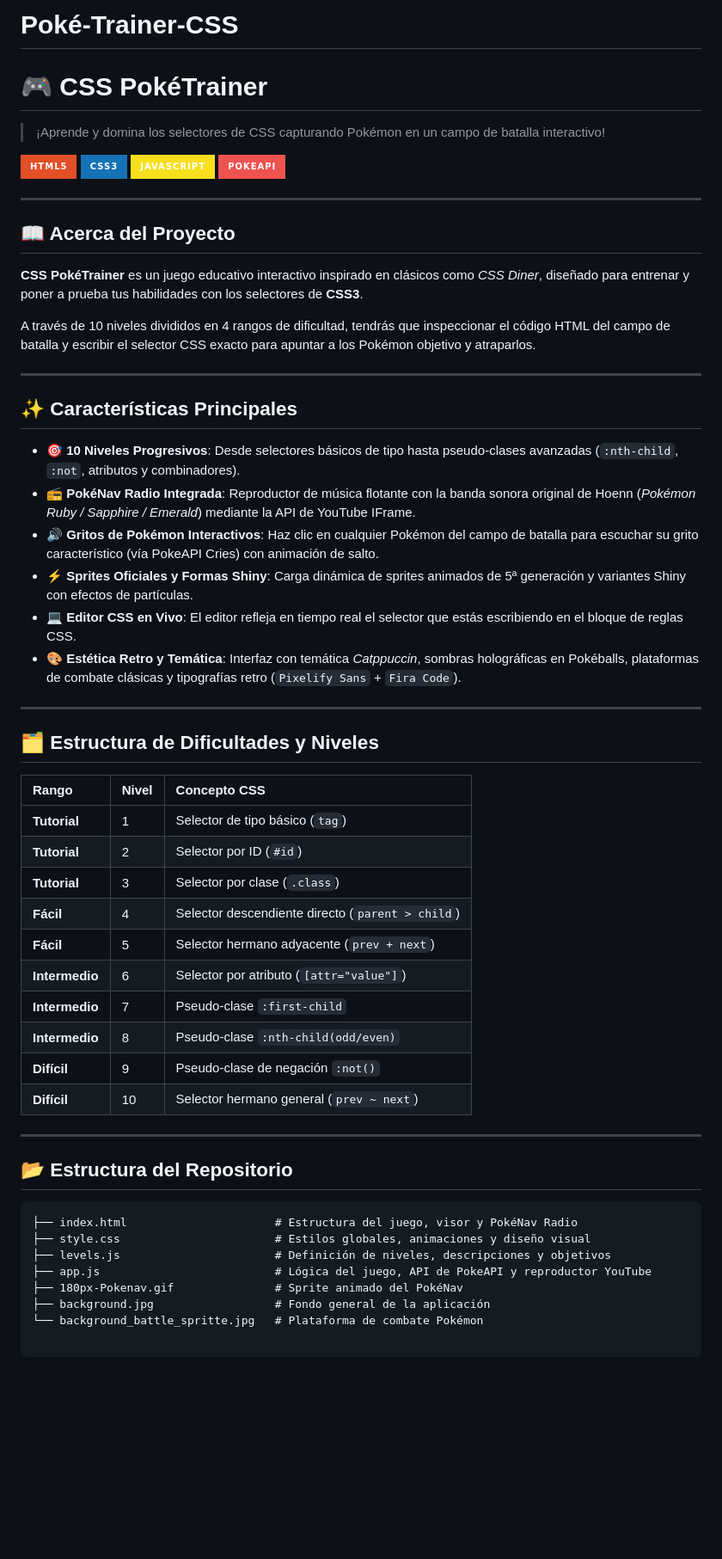
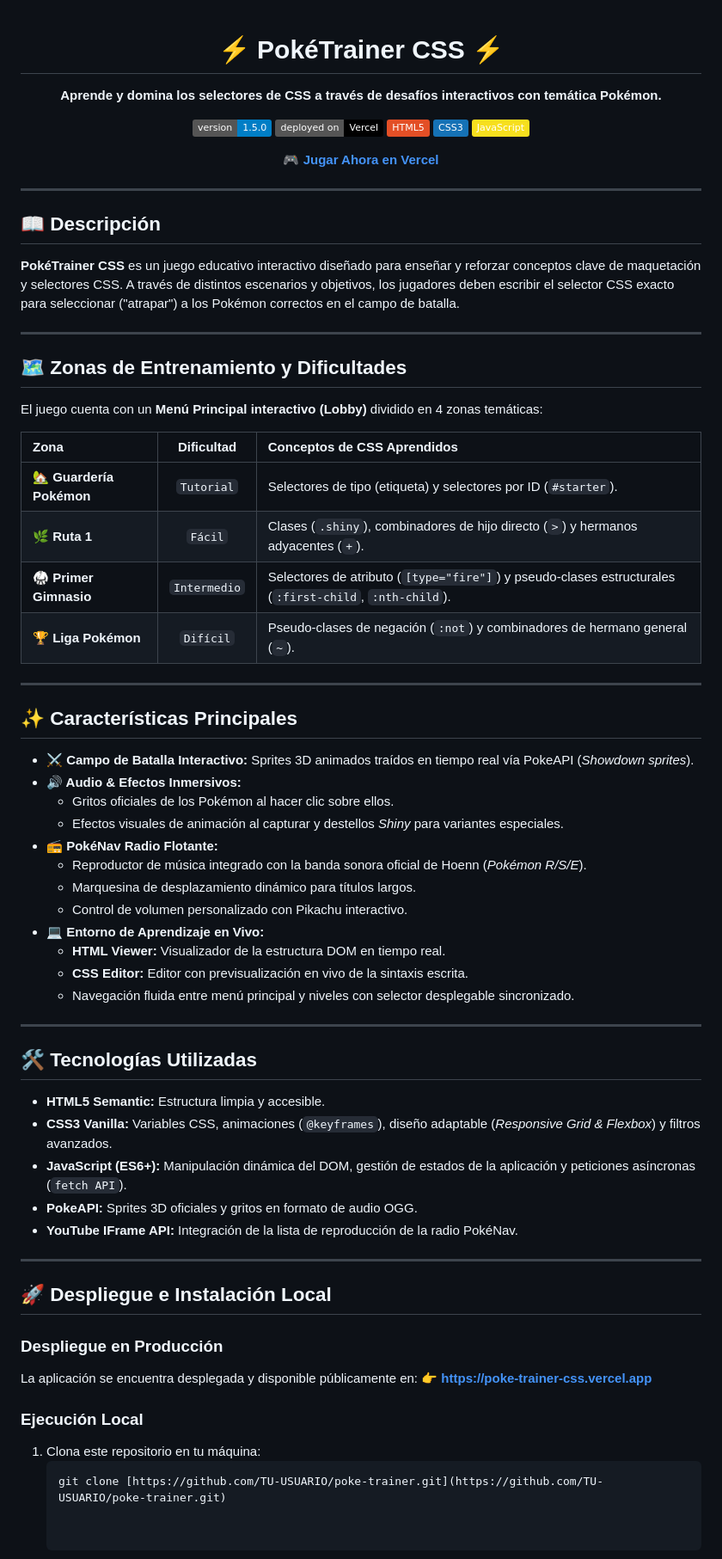
Before and after one commit to pbesunmag/PokeTrainer-CSS, a Markdown page: README.md, the part around the change. Shown at 86% size. Drawn GitHub-style; badges without logos; blank space fills up the shorter version.

Commit message:
README modificado
Updated project title, description, and features in README.md. Enhanced clarity and added deployment instructions.

````diff
--- a/README.md
+++ b/README.md
@@ -1,59 +1,74 @@
-# Poké-Trainer-CSS
+<div align="center">
 
-# 🎮 CSS PokéTrainer
+# ⚡ PokéTrainer CSS ⚡
+**Aprende y domina los selectores de CSS a través de desafíos interactivos con temática Pokémon.**
 
-> ¡Aprende y domina los selectores de CSS capturando Pokémon en un campo de batalla interactivo!
+[![Version](https://img.shields.io/badge/version-1.5.0-blue.svg)](https://poke-trainer-css.vercel.app)
+[![Vercel](https://img.shields.io/badge/deployed%20on-Vercel-black?logo=vercel)](https://poke-trainer-css.vercel.app)
+[![HTML5](https://img.shields.io/badge/HTML5-E34F26?logo=html5&logoColor=white)](#)
+[![CSS3](https://img.shields.io/badge/CSS3-1572B6?logo=css3&logoColor=white)](#)
+[![JavaScript](https://img.shields.io/badge/JavaScript-F7DF1E?logo=javascript&logoColor=black)](#)
 
-![HTML5](https://img.shields.io/badge/HTML5-E34F26?style=for-the-badge&logo=html5&logoColor=white)
-![CSS3](https://img.shields.io/badge/CSS3-1572B6?style=for-the-badge&logo=css3&logoColor=white)
-![JavaScript](https://img.shields.io/badge/JavaScript-F7DF1E?style=for-the-badge&logo=javascript&logoColor=black)
-![PokeAPI](https://img.shields.io/badge/PokeAPI-EF5350?style=for-the-badge&logo=pokemon&logoColor=white)
+🎮 **[Jugar Ahora en Vercel](https://poke-trainer-css.vercel.app)**
+
+</div>
 
 ---
 
-## 📖 Acerca del Proyecto
+## 📖 Descripción
 
-**CSS PokéTrainer** es un juego educativo interactivo inspirado en clásicos como *CSS Diner*, diseñado para entrenar y poner a prueba tus habilidades con los selectores de **CSS3**.
+**PokéTrainer CSS** es un juego educativo interactivo diseñado para enseñar y reforzar conceptos clave de maquetación y selectores CSS. A través de distintos escenarios y objetivos, los jugadores deben escribir el selector CSS exacto para seleccionar ("atrapar") a los Pokémon correctos en el campo de batalla.
 
-A través de 10 niveles divididos en 4 rangos de dificultad, tendrás que inspeccionar el código HTML del campo de batalla y escribir el selector CSS exacto para apuntar a los Pokémon objetivo y atraparlos.
+---
+
+## 🗺️ Zonas de Entrenamiento y Dificultades
+
+El juego cuenta con un **Menú Principal interactivo (Lobby)** dividido en 4 zonas temáticas:
+
+| Zona | Dificultad | Conceptos de CSS Aprendidos |
+| :--- | :---: | :--- |
+| 🏡 **Guardería Pokémon** | `Tutorial` | Selectores de tipo (etiqueta) y selectores por ID (`#starter`). |
+| 🌿 **Ruta 1** | `Fácil` | Clases (`.shiny`), combinadores de hijo directo (`>`) y hermanos adyacentes (`+`). |
+| 🥋 **Primer Gimnasio** | `Intermedio` | Selectores de atributo (`[type="fire"]`) y pseudo-clases estructurales (`:first-child`, `:nth-child`). |
+| 🏆 **Liga Pokémon** | `Difícil` | Pseudo-clases de negación (`:not`) y combinadores de hermano general (`~`). |
 
 ---
 
 ## ✨ Características Principales
 
-- 🎯 **10 Niveles Progresivos**: Desde selectores básicos de tipo hasta pseudo-clases avanzadas (`:nth-child`, `:not`, atributos y combinadores).
-- 📻 **PokéNav Radio Integrada**: Reproductor de música flotante con la banda sonora original de Hoenn (*Pokémon Ruby / Sapphire / Emerald*) mediante la API de YouTube IFrame.
-- 🔊 **Gritos de Pokémon Interactivos**: Haz clic en cualquier Pokémon del campo de batalla para escuchar su grito característico (vía PokeAPI Cries) con animación de salto.
-- ⚡ **Sprites Oficiales y Formas Shiny**: Carga dinámica de sprites animados de 5ª generación y variantes Shiny con efectos de partículas.
-- 💻 **Editor CSS en Vivo**: El editor refleja en tiempo real el selector que estás escribiendo en el bloque de reglas CSS.
-- 🎨 **Estética Retro y Temática**: Interfaz con temática *Catppuccin*, sombras holográficas en Pokéballs, plataformas de combate clásicas y tipografías retro (`Pixelify Sans` + `Fira Code`).
+* **⚔️ Campo de Batalla Interactivo:** Sprites 3D animados traídos en tiempo real vía PokeAPI (*Showdown sprites*).
+* **🔊 Audio & Efectos Inmersivos:**
+  * Gritos oficiales de los Pokémon al hacer clic sobre ellos.
+  * Efectos visuales de animación al capturar y destellos *Shiny* para variantes especiales.
+* **📻 PokéNav Radio Flotante:**
+  * Reproductor de música integrado con la banda sonora oficial de Hoenn (*Pokémon R/S/E*).
+  * Marquesina de desplazamiento dinámico para títulos largos.
+  * Control de volumen personalizado con Pikachu interactivo.
+* **💻 Entorno de Aprendizaje en Vivo:**
+  * **HTML Viewer:** Visualizador de la estructura DOM en tiempo real.
+  * **CSS Editor:** Editor con previsualización en vivo de la sintaxis escrita.
+  * Navegación fluida entre menú principal y niveles con selector desplegable sincronizado.
 
 ---
 
-## 🗂 Estructura de Dificultades y Niveles
+## 🛠️ Tecnologías Utilizadas
 
-| Rango | Nivel | Concepto CSS |
-| :--- | :--- | :--- |
-| **Tutorial** | 1 | Selector de tipo básico (`tag`) |
-| **Tutorial** | 2 | Selector por ID (`#id`) |
-| **Tutorial** | 3 | Selector por clase (`.class`) |
-| **Fácil** | 4 | Selector descendiente directo (`parent > child`) |
-| **Fácil** | 5 | Selector hermano adyacente (`prev + next`) |
-| **Intermedio** | 6 | Selector por atributo (`[attr="value"]`) |
-| **Intermedio** | 7 | Pseudo-clase `:first-child` |
-| **Intermedio** | 8 | Pseudo-clase `:nth-child(odd/even)` |
-| **Difícil** | 9 | Pseudo-clase de negación `:not()` |
-| **Difícil** | 10 | Selector hermano general (`prev ~ next`) |
+* **HTML5 Semantic:** Estructura limpia y accesible.
+* **CSS3 Vanilla:** Variables CSS, animaciones (`@keyframes`), diseño adaptable (*Responsive Grid & Flexbox*) y filtros avanzados.
+* **JavaScript (ES6+):** Manipulación dinámica del DOM, gestión de estados de la aplicación y peticiones asíncronas (`fetch API`).
+* **PokeAPI:** Sprites 3D oficiales y gritos en formato de audio OGG.
+* **YouTube IFrame API:** Integración de la lista de reproducción de la radio PokéNav.
 
 ---
 
-## 📂 Estructura del Repositorio
+## 🚀 Despliegue e Instalación Local
 
-```text
-├── index.html                      # Estructura del juego, visor y PokéNav Radio
-├── style.css                       # Estilos globales, animaciones y diseño visual
-├── levels.js                       # Definición de niveles, descripciones y objetivos
-├── app.js                          # Lógica del juego, API de PokeAPI y reproductor YouTube
-├── 180px-Pokenav.gif               # Sprite animado del PokéNav
-├── background.jpg                  # Fondo general de la aplicación
-└── background_battle_spritte.jpg   # Plataforma de combate Pokémon
+### Despliegue en Producción
+La aplicación se encuentra desplegada y disponible públicamente en:
+👉 **[https://poke-trainer-css.vercel.app](https://poke-trainer-css.vercel.app)**
+
+### Ejecución Local
+
+1. Clona este repositorio en tu máquina:
+   ```bash
+   git clone [https://github.com/TU-USUARIO/poke-trainer.git](https://github.com/TU-USUARIO/poke-trainer.git)
````
